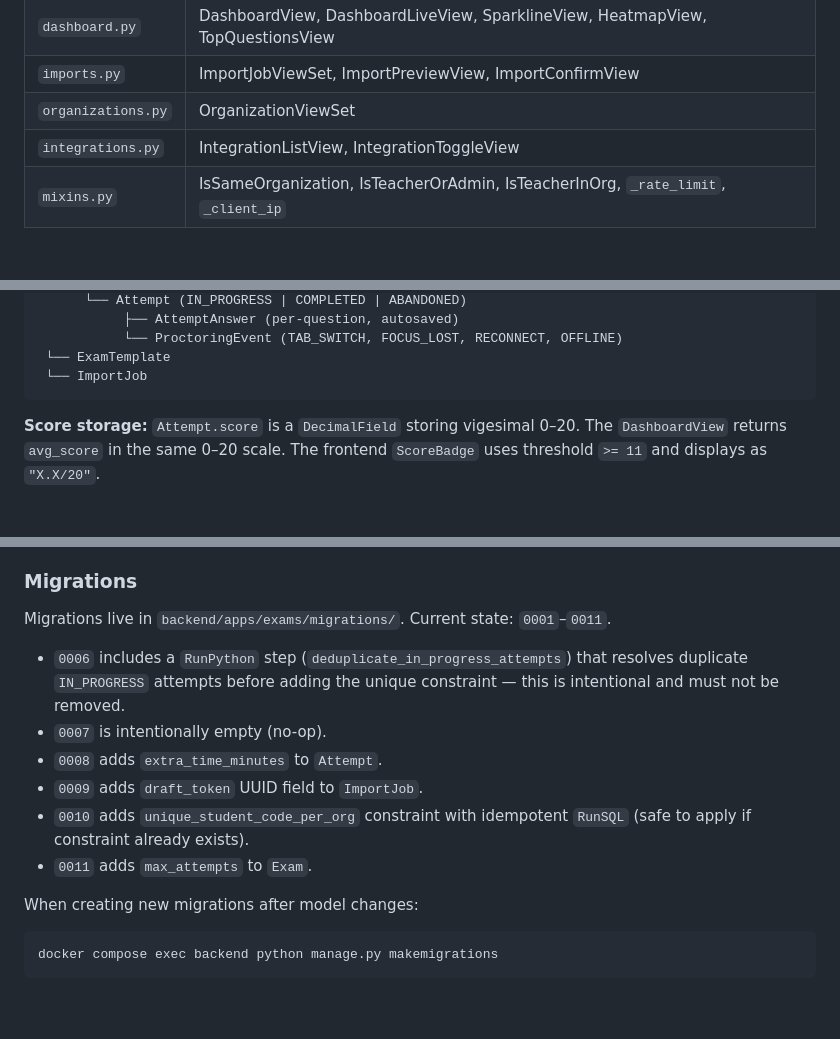
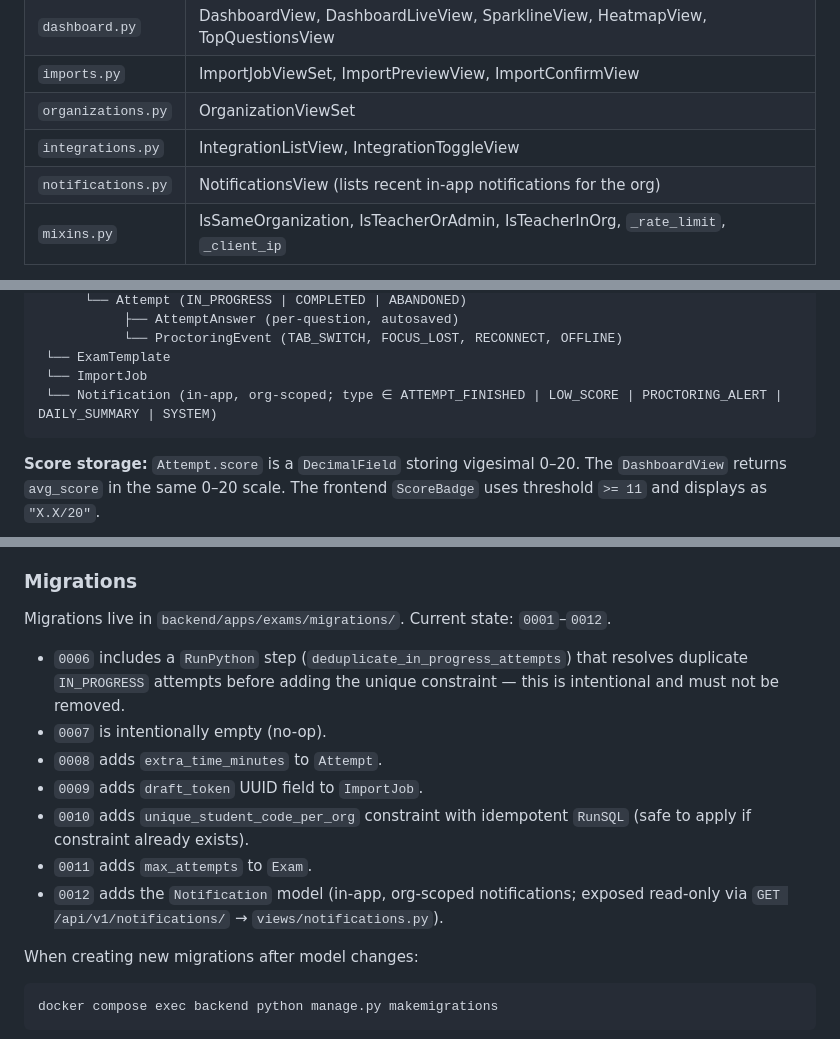
Before and after one commit to jflores31/edutest_pro, a Markdown page: CLAUDE.md, 3 parts joined by grey strips. Rendered like a GitHub page; blank space fills up the shorter version.

Commit message:
docs: document Notification model/0012 migration in CLAUDE.md
Co-Authored-By: Claude Opus 4.8 <noreply@anthropic.com>

````diff
--- a/CLAUDE.md
+++ b/CLAUDE.md
@@ -101,6 +101,7 @@ All have healthchecks. Nginx waits for `backend` to be healthy before starting.
 | `imports.py` | ImportJobViewSet, ImportPreviewView, ImportConfirmView |
 | `organizations.py` | OrganizationViewSet |
 | `integrations.py` | IntegrationListView, IntegrationToggleView |
+| `notifications.py` | NotificationsView (lists recent in-app notifications for the org) |
 | `mixins.py` | IsSameOrganization, IsTeacherOrAdmin, IsTeacherInOrg, `_rate_limit`, `_client_ip` |
 
 **Cookie auth middleware — `config/middleware/cookie_auth.py`**
@@ -138,6 +139,7 @@ Organization (tenant root)
            └── ProctoringEvent (TAB_SWITCH, FOCUS_LOST, RECONNECT, OFFLINE)
  └── ExamTemplate
  └── ImportJob
+ └── Notification (in-app, org-scoped; type ∈ ATTEMPT_FINISHED | LOW_SCORE | PROCTORING_ALERT | DAILY_SUMMARY | SYSTEM)
 ```
 
 **Score storage:** `Attempt.score` is a `DecimalField` storing vigesimal 0–20. The `DashboardView` returns `avg_score` in the same 0–20 scale. The frontend `ScoreBadge` uses threshold `>= 11` and displays as `"X.X/20"`.
@@ -200,13 +202,14 @@ All tests live in `backend/apps/exams/tests/test_views.py`. Fixtures are defined
 
 ### Migrations
 
-Migrations live in `backend/apps/exams/migrations/`. Current state: `0001`–`0011`.
+Migrations live in `backend/apps/exams/migrations/`. Current state: `0001`–`0012`.
 - `0006` includes a `RunPython` step (`deduplicate_in_progress_attempts`) that resolves duplicate `IN_PROGRESS` attempts before adding the unique constraint — this is intentional and must not be removed.
 - `0007` is intentionally empty (no-op).
 - `0008` adds `extra_time_minutes` to `Attempt`.
 - `0009` adds `draft_token` UUID field to `ImportJob`.
 - `0010` adds `unique_student_code_per_org` constraint with idempotent `RunSQL` (safe to apply if constraint already exists).
 - `0011` adds `max_attempts` to `Exam`.
+- `0012` adds the `Notification` model (in-app, org-scoped notifications; exposed read-only via `GET /api/v1/notifications/` → `views/notifications.py`).
 
 When creating new migrations after model changes:
 ```bash
````
